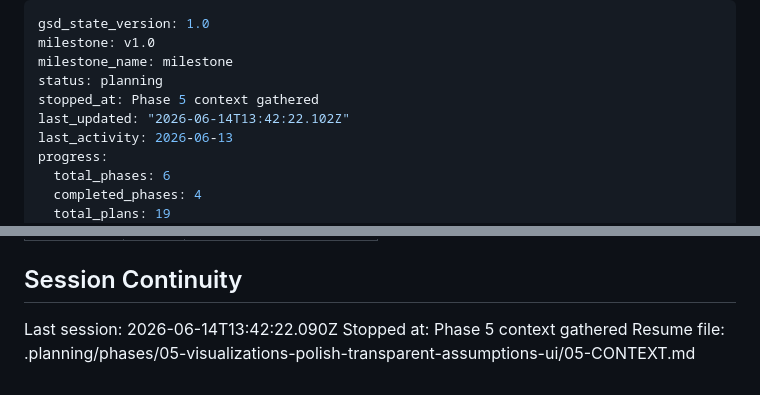
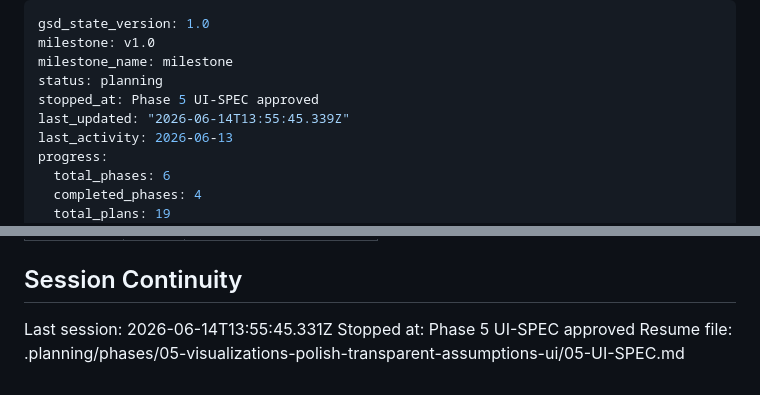
Before and after one commit to gjdenhertog/battery-calculator, a Markdown page: .planning/STATE.md, 2 parts joined by grey strips. GitHub-like rendering.

Commit message:
docs(state): record phase 5 UI-SPEC session

```diff
--- a/.planning/STATE.md
+++ b/.planning/STATE.md
@@ -3,8 +3,8 @@ gsd_state_version: 1.0
 milestone: v1.0
 milestone_name: milestone
 status: planning
-stopped_at: Phase 5 context gathered
-last_updated: "2026-06-14T13:42:22.102Z"
+stopped_at: Phase 5 UI-SPEC approved
+last_updated: "2026-06-14T13:55:45.339Z"
 last_activity: 2026-06-13
 progress:
   total_phases: 6
@@ -114,6 +114,6 @@ Items acknowledged and carried forward from previous milestone close:
 
 ## Session Continuity
 
-Last session: 2026-06-14T13:42:22.090Z
-Stopped at: Phase 5 context gathered
-Resume file: .planning/phases/05-visualizations-polish-transparent-assumptions-ui/05-CONTEXT.md
+Last session: 2026-06-14T13:55:45.331Z
+Stopped at: Phase 5 UI-SPEC approved
+Resume file: .planning/phases/05-visualizations-polish-transparent-assumptions-ui/05-UI-SPEC.md
```
